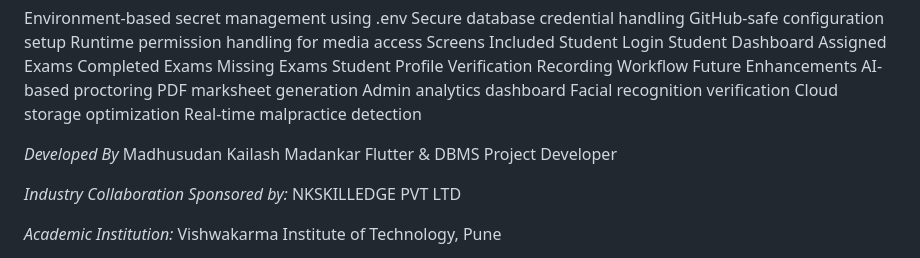
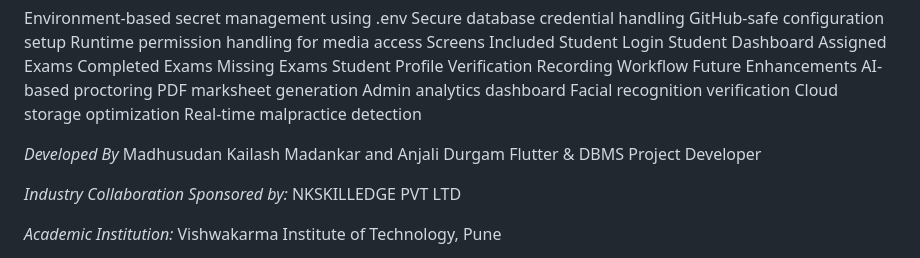
Before and after one commit to Anjali0424/exam_portal, a Markdown page: README.md, the part around the change. Drawn GitHub-style.

Commit message:
Update project developer credits in README

```diff
--- a/README.md
+++ b/README.md
@@ -110,7 +110,7 @@ Real-time malpractice detection
 
 
 *Developed By*
-Madhusudan Kailash Madankar
+Madhusudan Kailash Madankar and Anjali Durgam
 Flutter & DBMS Project Developer
 
 
```
